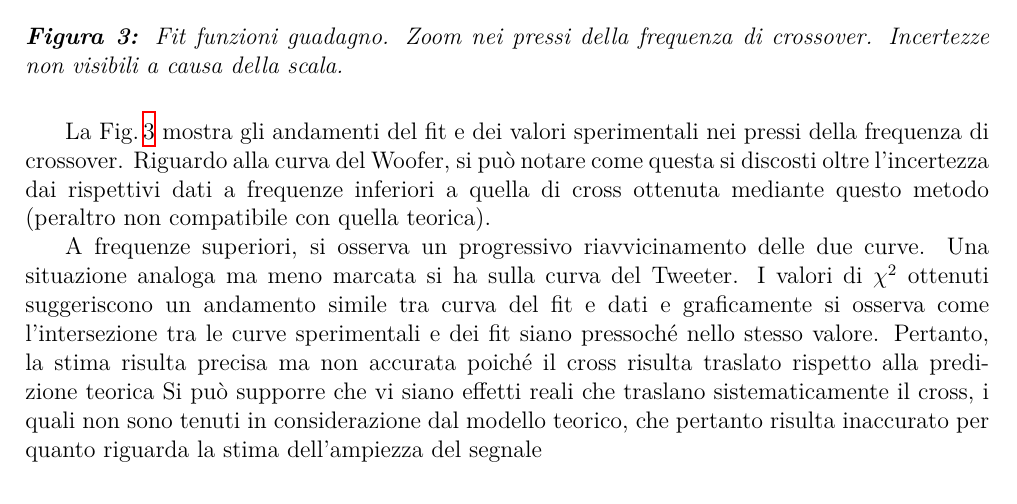
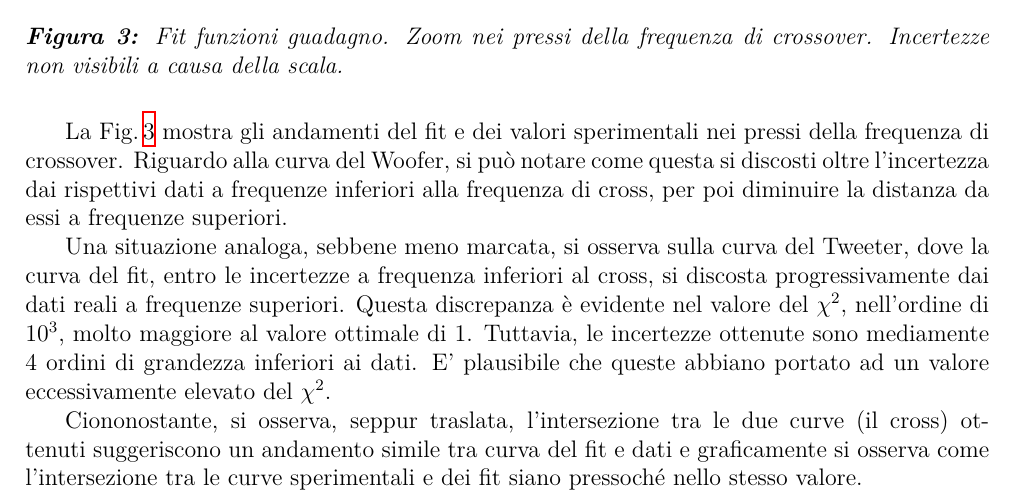
Before and after one commit to TheCodeEater/lab_circuiti_relazione, a LaTeX document (Sections/3-Analisi.tex): part of page 3 of 5, cut so that both start at the same text. Compiled offline with XeLaTeX.

Commit message:
Updating comment

```diff
--- a/Sections/3-Analisi.tex
+++ b/Sections/3-Analisi.tex
@@ -185,20 +185,21 @@
 
   \end{figure}
 
-  La Fig.\,\ref{fig: amp_gain_fit_reduced} mostra gli andamenti del fit e dei valori sperimentali nei pressi della
-  frequenza di crossover.
-  Riguardo alla curva del Woofer, si può notare come questa si discosti oltre l'incertezza dai rispettivi dati a
-  frequenze inferiori a quella di cross ottenuta mediante questo metodo (peraltro non compatibile con quella teorica).
-  %questo è da rivedere
+  La Fig.\,\ref{fig: amp_gain_fit_reduced} mostra gli andamenti del fit e dei valori sperimentali nei pressi della frequenza di crossover.
+  Riguardo alla curva del Woofer, si può notare come questa si discosti oltre l'incertezza dai rispettivi dati a frequenze inferiori alla frequenza di cross, per poi diminuire la distanza da essi a frequenze superiori.
 
-  A frequenze superiori, si osserva un progressivo riavvicinamento delle due curve.
-  Una situazione analoga ma meno marcata si ha sulla curva del Tweeter.
-  I valori di $\chi^2$
+  Una situazione analoga, sebbene meno marcata, si osserva sulla curva del Tweeter, dove la curva del fit, entro le incertezze a frequenza inferiori al cross, si discosta progressivamente dai dati reali a frequenze superiori.
+  Questa discrepanza è evidente nel valore del $\chi^2$, nell'ordine di $10^3$, molto maggiore al valore ottimale di 1.
+  Tuttavia, le incertezze ottenute sono mediamente 4 ordini di grandezza inferiori ai dati. E' plausibile che queste abbiano portato ad un valore eccessivamente elevato del $\chi^2$.
+
+  Ciononostante, si osserva, seppur traslata, l'intersezione tra le due curve (il cross)
   ottenuti suggeriscono un andamento simile tra curva del fit e dati e graficamente si osserva come l'intersezione tra le curve sperimentali e dei fit siano pressoché nello stesso valore.
-  Pertanto, la stima risulta precisa ma non accurata poiché il cross risulta traslato rispetto alla predizione teorica
-  Si può supporre che vi siano effetti reali che traslano sistematicamente il cross, i quali non sono tenuti in
-  considerazione dal modello teorico, che pertanto risulta inaccurato per quanto riguarda la stima dell'ampiezza del
-  segnale %(un grafico di confronto con le stime teoriche aiuterà un botto) %prob da mettere nelle conslusioni
+
+
+  %Pertanto, la stima risulta precisa ma non accurata poiché il cross risulta traslato rispetto alla predizione teorica
+  %Si può supporre che vi siano effetti reali che traslano sistematicamente il cross, i quali non sono tenuti in
+  %considerazione dal modello teorico, che pertanto risulta inaccurato per quanto riguarda la stima dell'ampiezza del
+  %segnale %(un grafico di confronto con le stime teoriche aiuterà un botto) %prob da mettere nelle conslusioni
 
 \subsection{Analisi della fase}
 
```
